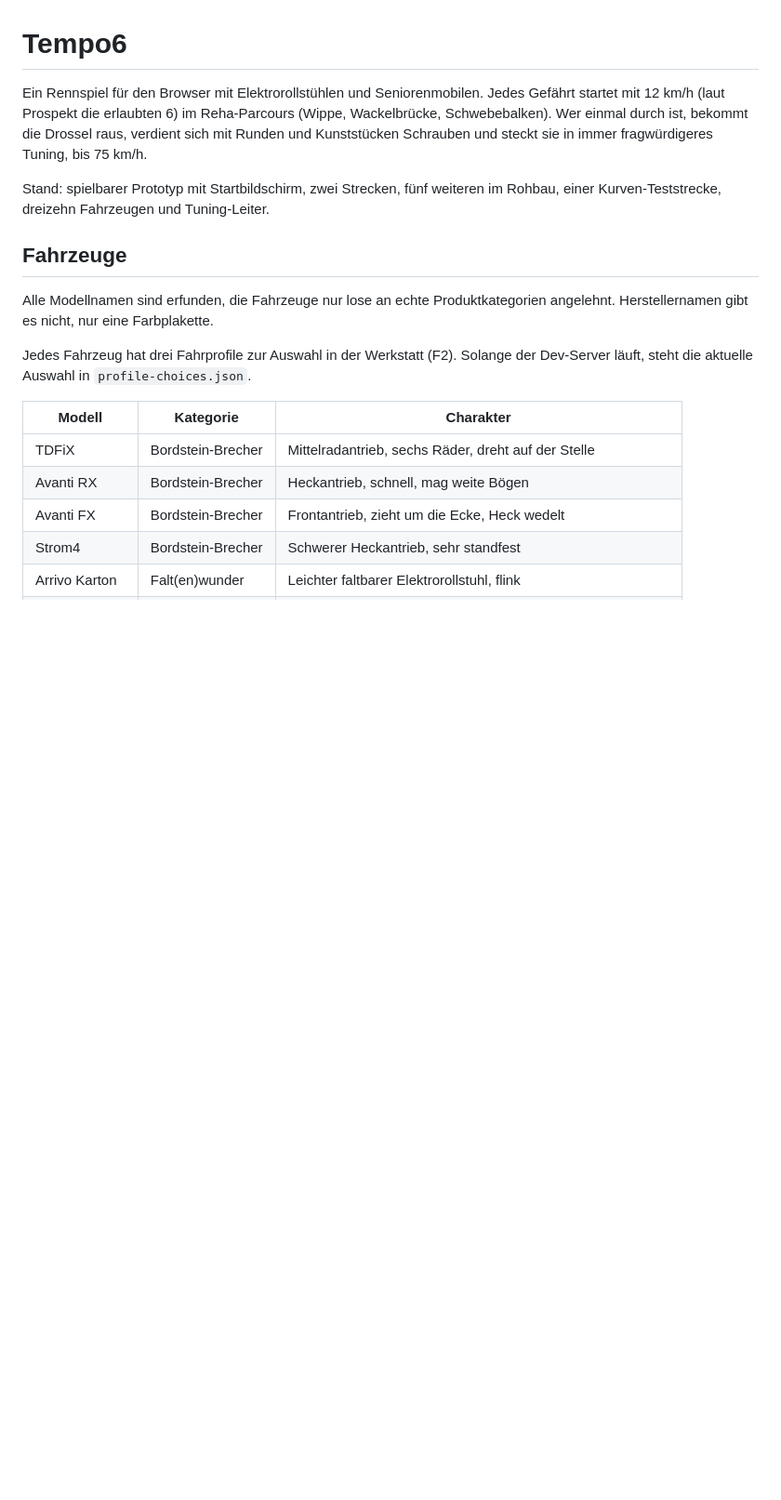
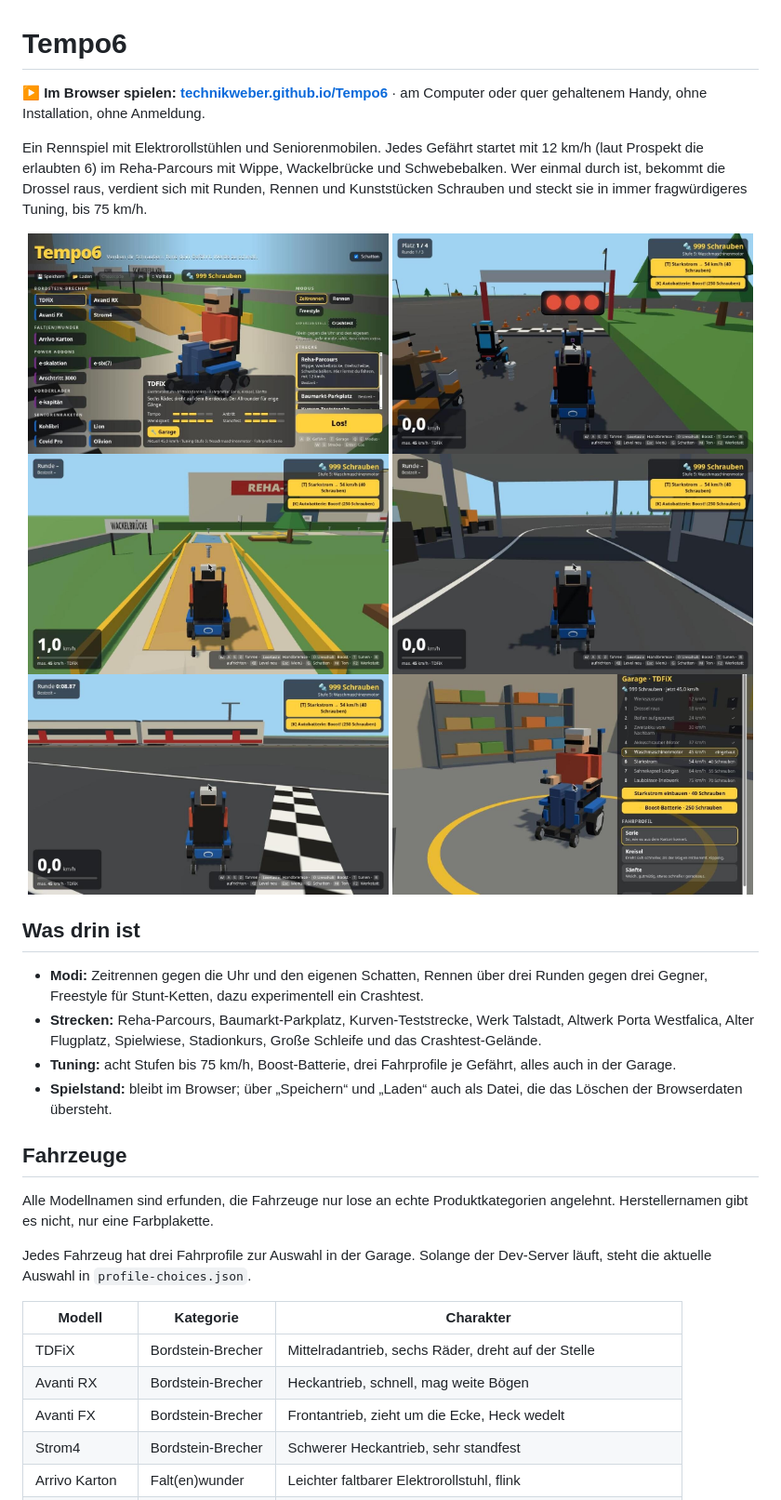
Before and after one commit to TechnikWeber/Tempo6, a Markdown page: README.de.md, the part around one of its changes. Shown at 93% size. Drawn GitHub-style; pictures changed too: docs/screenshots/01-startbildschirm.jpg (added), docs/screenshots/02-reha-parcours-wippe.jpg (added), docs/screenshots/03-rennen-startaufstellung.jpg (added); blank space fills up the shorter version.

```diff
--- a/README.de.md
+++ b/README.de.md
@@ -2,15 +2,31 @@
 
 # Tempo6
 
-Ein Rennspiel für den Browser mit Elektrorollstühlen und Seniorenmobilen. Jedes Gefährt startet mit 12 km/h (laut Prospekt die erlaubten 6) im Reha-Parcours (Wippe, Wackelbrücke, Schwebebalken). Wer einmal durch ist, bekommt die Drossel raus, verdient sich mit Runden und Kunststücken Schrauben und steckt sie in immer fragwürdigeres Tuning, bis 75 km/h.
+**▶ Im Browser spielen: [technikweber.github.io/Tempo6](https://technikweber.github.io/Tempo6/)** · am Computer oder quer gehaltenem Handy, ohne Installation, ohne Anmeldung.
 
-Stand: spielbarer Prototyp mit Startbildschirm, zwei Strecken, fünf weiteren im Rohbau, einer Kurven-Teststrecke, dreizehn Fahrzeugen und Tuning-Leiter.
+Ein Rennspiel mit Elektrorollstühlen und Seniorenmobilen. Jedes Gefährt startet mit 12 km/h (laut Prospekt die erlaubten 6) im Reha-Parcours mit Wippe, Wackelbrücke und Schwebebalken. Wer einmal durch ist, bekommt die Drossel raus, verdient sich mit Runden, Rennen und Kunststücken Schrauben und steckt sie in immer fragwürdigeres Tuning, bis 75 km/h.
+
+<p align="center">
+  <img src="docs/screenshots/01-startbildschirm.jpg" alt="Startbildschirm mit Gefährten, Modi und Strecken" width="49%">
+  <img src="docs/screenshots/03-rennen-startaufstellung.jpg" alt="Startaufstellung im Rennen auf dem Baumarkt-Parkplatz" width="49%">
+  <img src="docs/screenshots/02-reha-parcours-wippe.jpg" alt="Rollstuhl auf der Wippe im Reha-Parcours" width="49%">
+  <img src="docs/screenshots/04-werk-vordach-haupteingang.jpg" alt="Unter dem Vordach am Haupteingang im Werk Talstadt" width="49%">
+  <img src="docs/screenshots/05-altwerk-zug.jpg" alt="Ein Zug fährt am Altwerk vorbei" width="49%">
+  <img src="docs/screenshots/06-garage.jpg" alt="Tuning-Garage mit Stufenleiter und Fahrprofilen" width="49%">
+</p>
+
+## Was drin ist
+
+- **Modi:** Zeitrennen gegen die Uhr und den eigenen Schatten, Rennen über drei Runden gegen drei Gegner, Freestyle für Stunt-Ketten, dazu experimentell ein Crashtest.
+- **Strecken:** Reha-Parcours, Baumarkt-Parkplatz, Kurven-Teststrecke, Werk Talstadt, Altwerk Porta Westfalica, Alter Flugplatz, Spielwiese, Stadionkurs, Große Schleife und das Crashtest-Gelände.
+- **Tuning:** acht Stufen bis 75 km/h, Boost-Batterie, drei Fahrprofile je Gefährt, alles auch in der Garage.
+- **Spielstand:** bleibt im Browser; über „Speichern“ und „Laden“ auch als Datei, die das Löschen der Browserdaten übersteht.
 
 ## Fahrzeuge
 
 Alle Modellnamen sind erfunden, die Fahrzeuge nur lose an echte Produktkategorien angelehnt. Herstellernamen gibt es nicht, nur eine Farbplakette.
 
-Jedes Fahrzeug hat drei Fahrprofile zur Auswahl in der Werkstatt (F2). Solange der Dev-Server läuft, steht die aktuelle Auswahl in `profile-choices.json`.
+Jedes Fahrzeug hat drei Fahrprofile zur Auswahl in der Garage. Solange der Dev-Server läuft, steht die aktuelle Auswahl in `profile-choices.json`.
 
 | Modell | Kategorie | Charakter |
 | --- | --- | --- |
```
Also changed, not shown: other parts of README.de.md (+7 -3 lines), README.md (+26 -6 lines).
